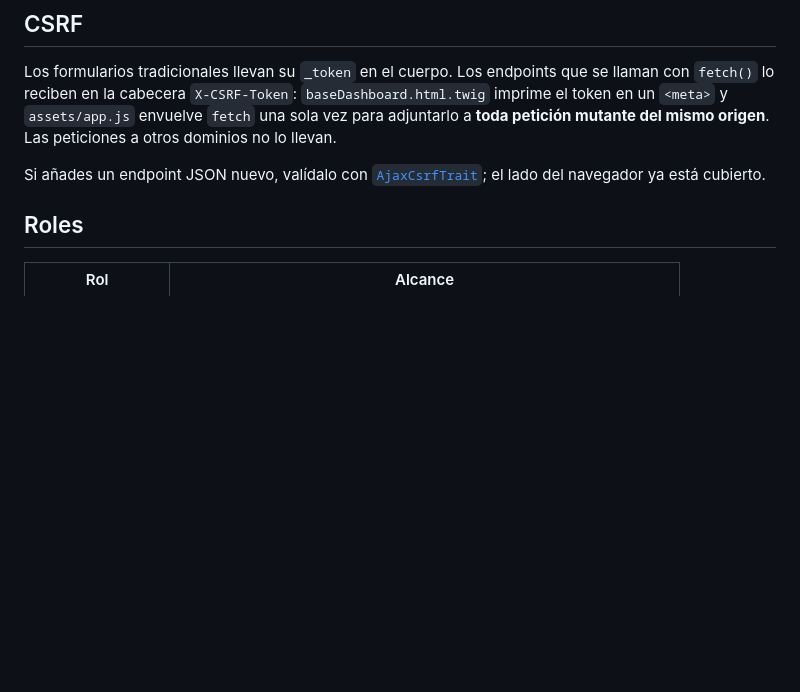
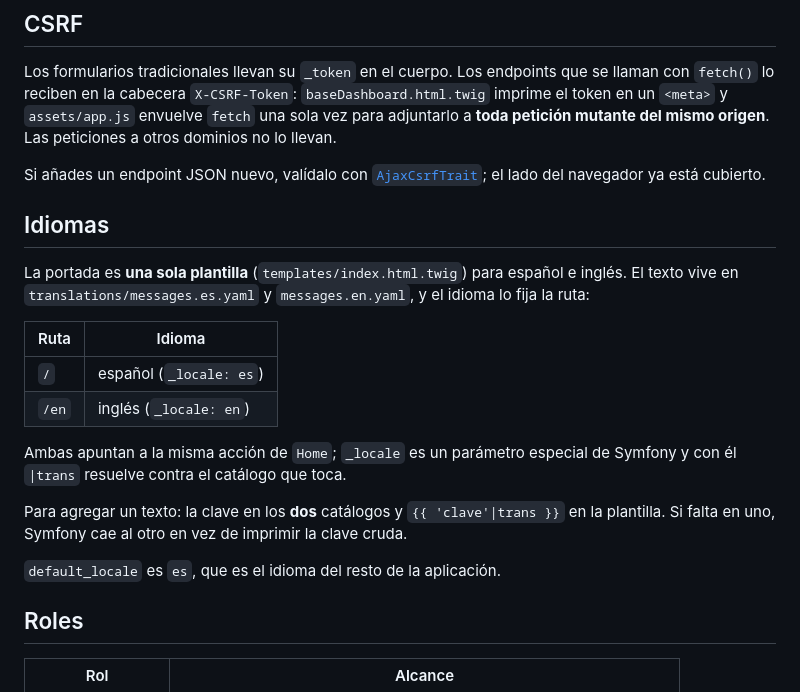
Before and after one commit to Nolazco/ialNetwork, a Markdown page: README.md, the part around the change. Drawn GitHub-style; blank space fills up the shorter version.

Commit message:
docs: document how the landing page handles both languages
Co-Authored-By: Claude Opus 5 <noreply@anthropic.com>

```diff
--- a/README.md
+++ b/README.md
@@ -131,6 +131,26 @@ mismo origen**. Las peticiones a otros dominios no lo llevan.
 Si añades un endpoint JSON nuevo, valídalo con
 [`AjaxCsrfTrait`](src/Controller/AjaxCsrfTrait.php); el lado del navegador ya
 está cubierto.
+
+## Idiomas
+
+La portada es **una sola plantilla** (`templates/index.html.twig`) para español e
+inglés. El texto vive en `translations/messages.es.yaml` y
+`messages.en.yaml`, y el idioma lo fija la ruta:
+
+| Ruta | Idioma |
+|------|--------|
+| `/` | español (`_locale: es`) |
+| `/en` | inglés (`_locale: en`) |
+
+Ambas apuntan a la misma acción de `Home`; `_locale` es un parámetro especial de
+Symfony y con él `|trans` resuelve contra el catálogo que toca.
+
+Para agregar un texto: la clave en los **dos** catálogos y `{{ 'clave'|trans }}`
+en la plantilla. Si falta en uno, Symfony cae al otro en vez de imprimir la
+clave cruda.
+
+`default_locale` es `es`, que es el idioma del resto de la aplicación.
 
 ## Roles
 
```
